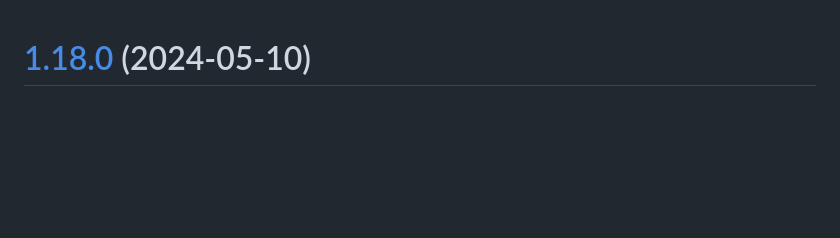
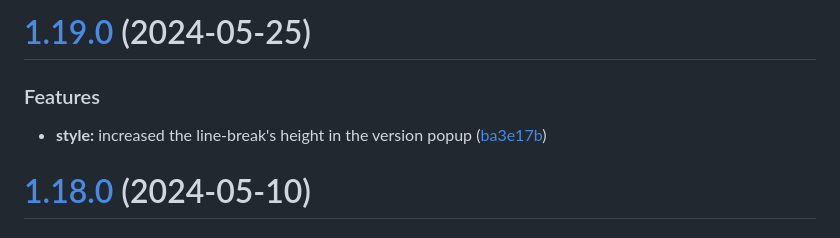
Before and after one commit to will-moss/isaiah, a Markdown page: CHANGELOG.md, the part around the change. GitHub-like rendering; blank space fills up the shorter version.

Commit message:
chore(release): 1.19.0 [skip ci]
# [1.19.0](https://github.com/will-moss/isaiah/compare/1.18.0...1.19.0) (2024-05-25)

### Features

* **style:** increased the line-break's height in the version popup ([ba3e17b](https://github.com/will-moss/isaiah/commit/ba3e17b843c1afa412273262dbe47f0dcdc795e3))

```diff
--- a/CHANGELOG.md
+++ b/CHANGELOG.md
@@ -1,3 +1,10 @@
+# [1.19.0](https://github.com/will-moss/isaiah/compare/1.18.0...1.19.0) (2024-05-25)
+
+
+### Features
+
+* **style:** increased the line-break's height in the version popup ([ba3e17b](https://github.com/will-moss/isaiah/commit/ba3e17b843c1afa412273262dbe47f0dcdc795e3))
+
 # [1.18.0](https://github.com/will-moss/isaiah/compare/1.17.1...1.18.0) (2024-05-10)
 
 
```
